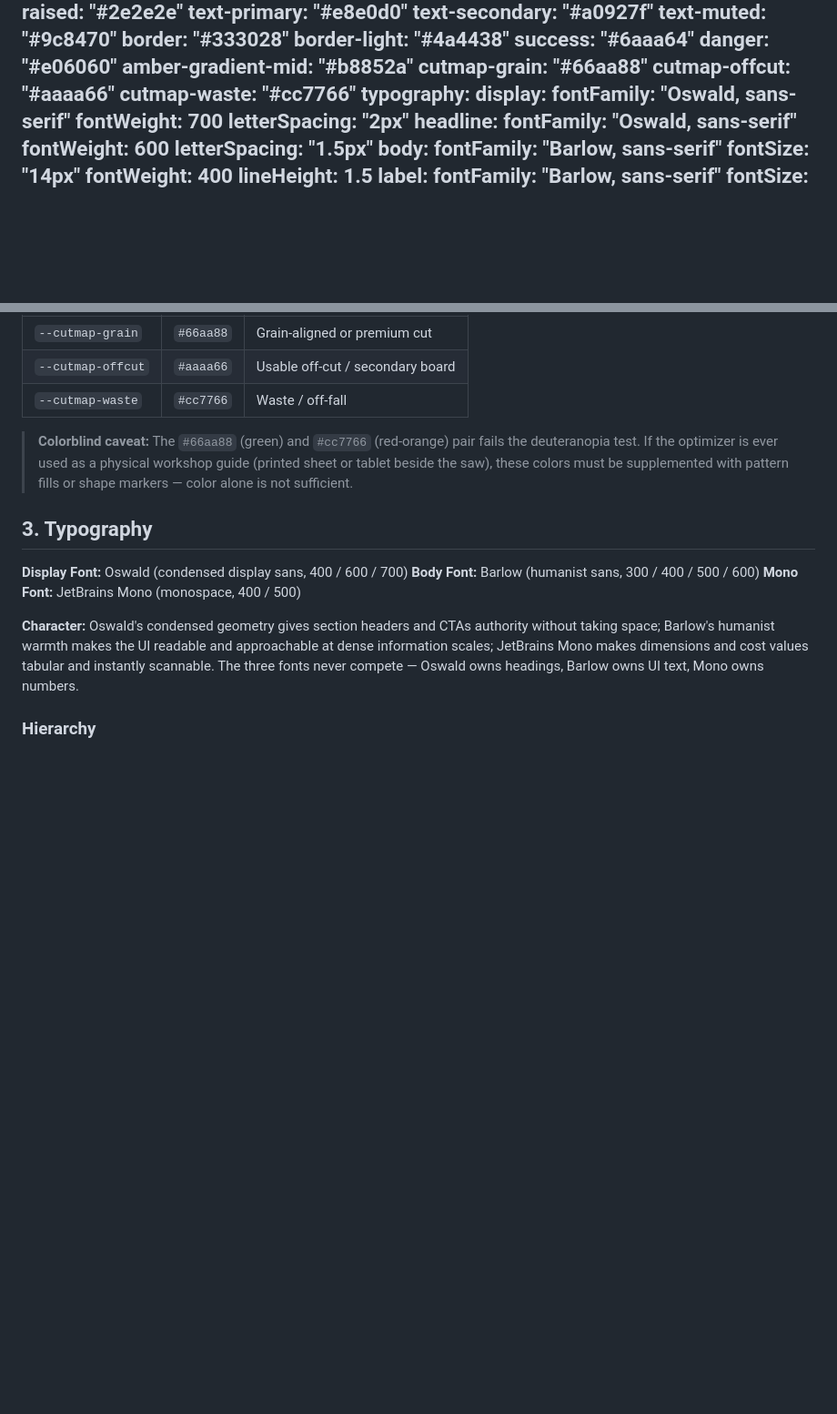
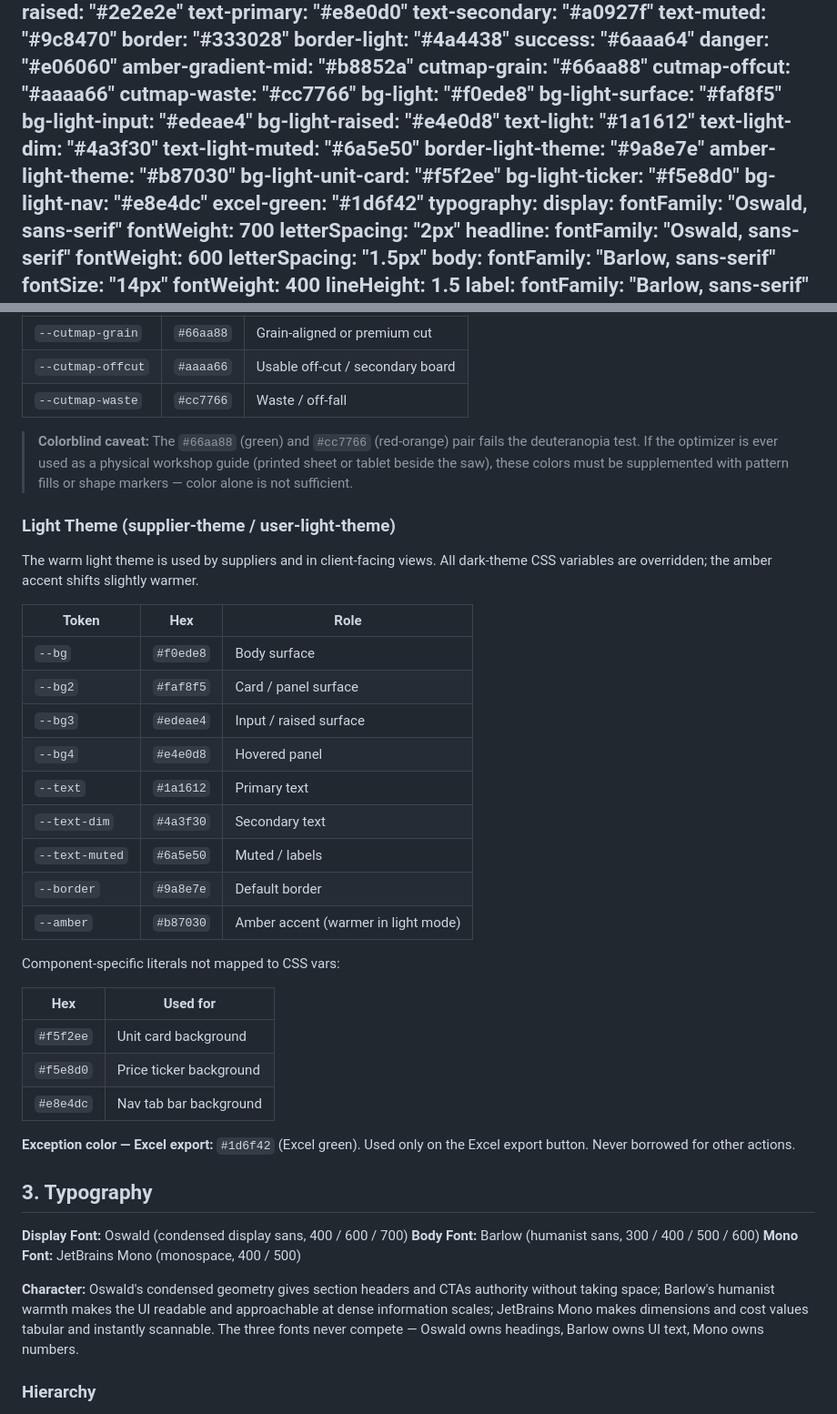
Before and after one commit to DieDutchman/cutlist-pro, a Markdown page: DESIGN.md, 2 parts joined by grey strips. Shown at 91% size. Drawn GitHub-style; blank space fills up the shorter version.

Commit message:
docs: register light theme colors and add critique ignore rules
Adds all light-theme CSS variable overrides (supplier-theme / user-light-theme),
component-specific literals, and the Excel green exception to DESIGN.md — both
in the YAML frontmatter colors block and a new prose section after Functional Palette.
Creates .impeccable/critique/ignore.md to suppress confirmed false positives
(Arial in print CSS, runtime-set image src attributes, intentional 1px swatch radii).

Co-Authored-By: Claude Sonnet 4.6 <noreply@anthropic.com>

```diff
--- a/DESIGN.md
+++ b/DESIGN.md
@@ -20,6 +20,19 @@ colors:
   cutmap-grain: "#66aa88"
   cutmap-offcut: "#aaaa66"
   cutmap-waste: "#cc7766"
+  bg-light: "#f0ede8"
+  bg-light-surface: "#faf8f5"
+  bg-light-input: "#edeae4"
+  bg-light-raised: "#e4e0d8"
+  text-light: "#1a1612"
+  text-light-dim: "#4a3f30"
+  text-light-muted: "#6a5e50"
+  border-light-theme: "#9a8e7e"
+  amber-light-theme: "#b87030"
+  bg-light-unit-card: "#f5f2ee"
+  bg-light-ticker: "#f5e8d0"
+  bg-light-nav: "#e8e4dc"
+  excel-green: "#1d6f42"
 typography:
   display:
     fontFamily: "Oswald, sans-serif"
@@ -149,6 +162,32 @@ Colors used for specific semantic purposes in discrete app features. These are n
 
 > **Colorblind caveat:** The `#66aa88` (green) and `#cc7766` (red-orange) pair fails the deuteranopia test. If the optimizer is ever used as a physical workshop guide (printed sheet or tablet beside the saw), these colors must be supplemented with pattern fills or shape markers — color alone is not sufficient.
 
+### Light Theme (supplier-theme / user-light-theme)
+
+The warm light theme is used by suppliers and in client-facing views. All dark-theme CSS variables are overridden; the amber accent shifts slightly warmer.
+
+| Token | Hex | Role |
+|---|---|---|
+| `--bg` | `#f0ede8` | Body surface |
+| `--bg2` | `#faf8f5` | Card / panel surface |
+| `--bg3` | `#edeae4` | Input / raised surface |
+| `--bg4` | `#e4e0d8` | Hovered panel |
+| `--text` | `#1a1612` | Primary text |
+| `--text-dim` | `#4a3f30` | Secondary text |
+| `--text-muted` | `#6a5e50` | Muted / labels |
+| `--border` | `#9a8e7e` | Default border |
+| `--amber` | `#b87030` | Amber accent (warmer in light mode) |
+
+Component-specific literals not mapped to CSS vars:
+
+| Hex | Used for |
+|---|---|
+| `#f5f2ee` | Unit card background |
+| `#f5e8d0` | Price ticker background |
+| `#e8e4dc` | Nav tab bar background |
+
+**Exception color — Excel export:** `#1d6f42` (Excel green). Used only on the Excel export button. Never borrowed for other actions.
+
 ## 3. Typography
 
 **Display Font:** Oswald (condensed display sans, 400 / 600 / 700)
```
Also changed, not shown: .impeccable/critique/ignore.md (added, +16 -0 lines).
